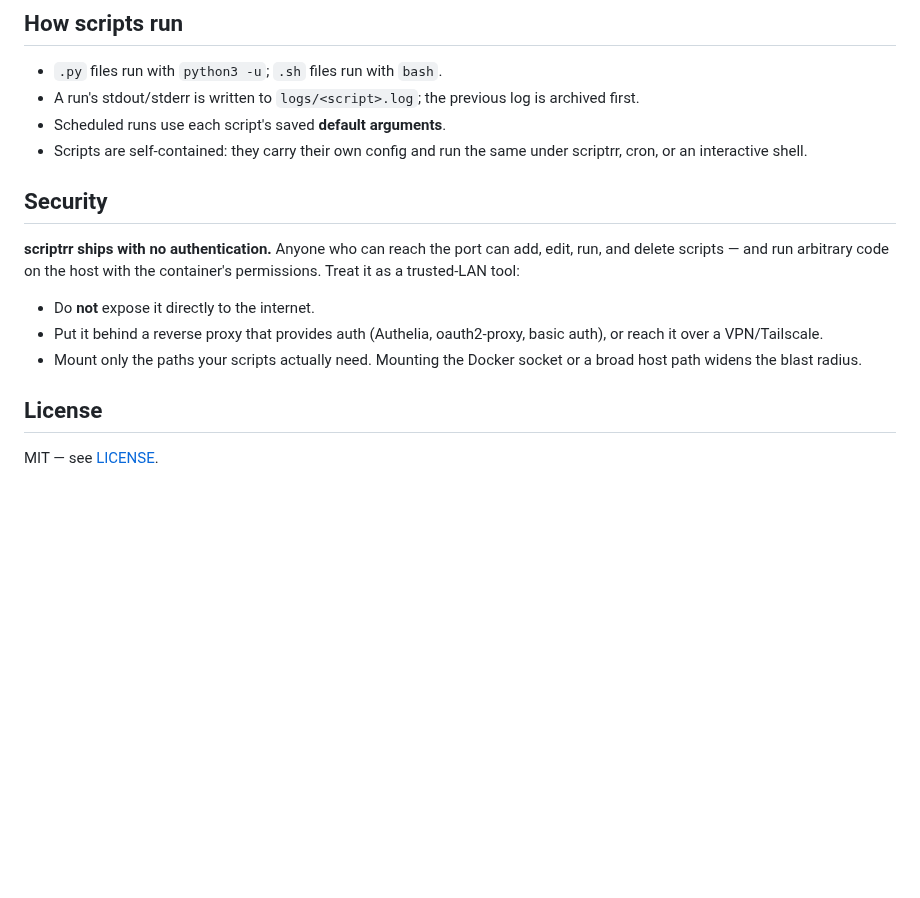
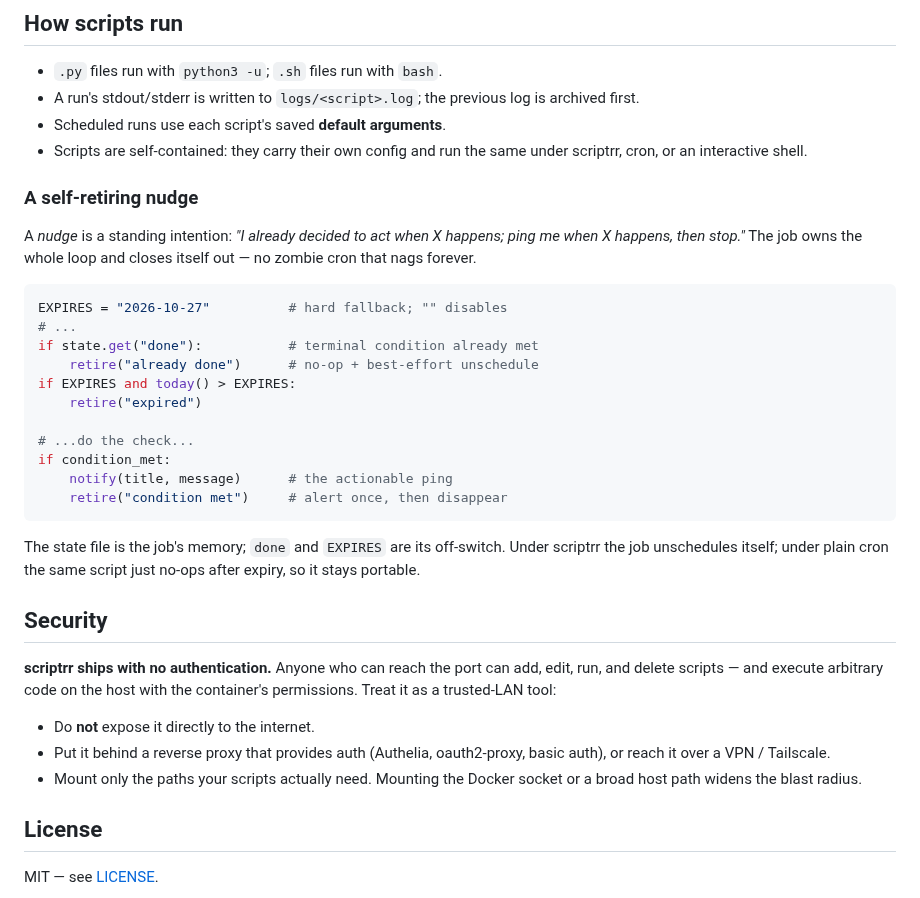
Before and after one commit to zenxedo/scriptrr, a Markdown page: README.md, the part around one of its changes. GitHub-like rendering; blank space fills up the shorter version.

````diff
--- a/README.md
+++ b/README.md
@@ -124,20 +105,44 @@ USER scriptrr
 - A run's stdout/stderr is written to `logs/<script>.log`; the previous log is
   archived first.
 - Scheduled runs use each script's saved **default arguments**.
-- Scripts are self-contained: they carry their own config and run the same
-  under scriptrr, cron, or an interactive shell.
+- Scripts are self-contained: they carry their own config and run the same under
+  scriptrr, cron, or an interactive shell.
+
+### A self-retiring nudge
+
+A *nudge* is a standing intention: *"I already decided to act when X happens;
+ping me when X happens, then stop."* The job owns the whole loop and closes
+itself out — no zombie cron that nags forever.
+
+```python
+EXPIRES = "2026-10-27"          # hard fallback; "" disables
+# ...
+if state.get("done"):           # terminal condition already met
+    retire("already done")      # no-op + best-effort unschedule
+if EXPIRES and today() > EXPIRES:
+    retire("expired")
+
+# ...do the check...
+if condition_met:
+    notify(title, message)      # the actionable ping
+    retire("condition met")     # alert once, then disappear
+```
+
+The state file is the job's memory; `done` and `EXPIRES` are its off-switch.
+Under scriptrr the job unschedules itself; under plain cron the same script just
+no-ops after expiry, so it stays portable.
 
 ## Security
 
-**scriptrr ships with no authentication.** Anyone who can reach the port can
-add, edit, run, and delete scripts — and run arbitrary code on the host with the
+**scriptrr ships with no authentication.** Anyone who can reach the port can add,
+edit, run, and delete scripts — and execute arbitrary code on the host with the
 container's permissions. Treat it as a trusted-LAN tool:
 
 - Do **not** expose it directly to the internet.
 - Put it behind a reverse proxy that provides auth (Authelia, oauth2-proxy,
-  basic auth), or reach it over a VPN/Tailscale.
-- Mount only the paths your scripts actually need. Mounting the Docker socket
-  or a broad host path widens the blast radius.
+  basic auth), or reach it over a VPN / Tailscale.
+- Mount only the paths your scripts actually need. Mounting the Docker socket or
+  a broad host path widens the blast radius.
 
 ## License
 
````
Also changed, not shown: other parts of README.md (+33 -52 lines), docs/img/arguments.png (added), docs/img/dashboard.png (added), docs/img/edit-script.png (added).
